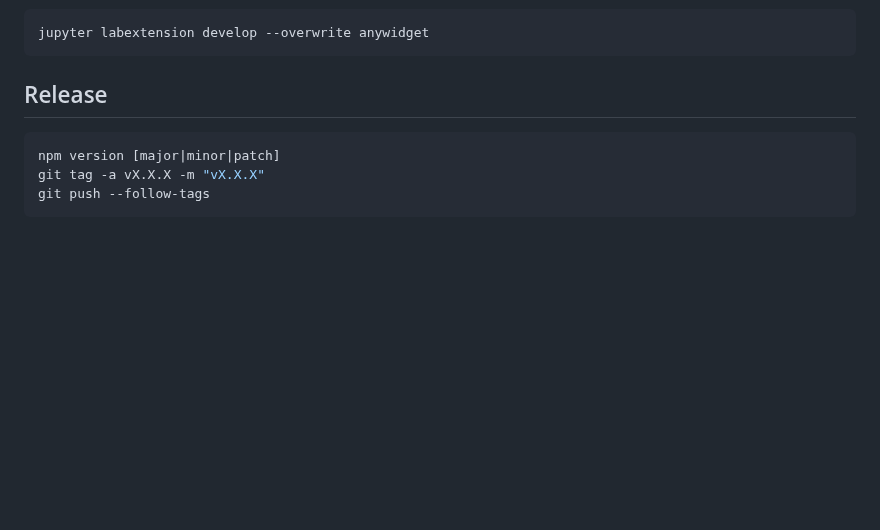
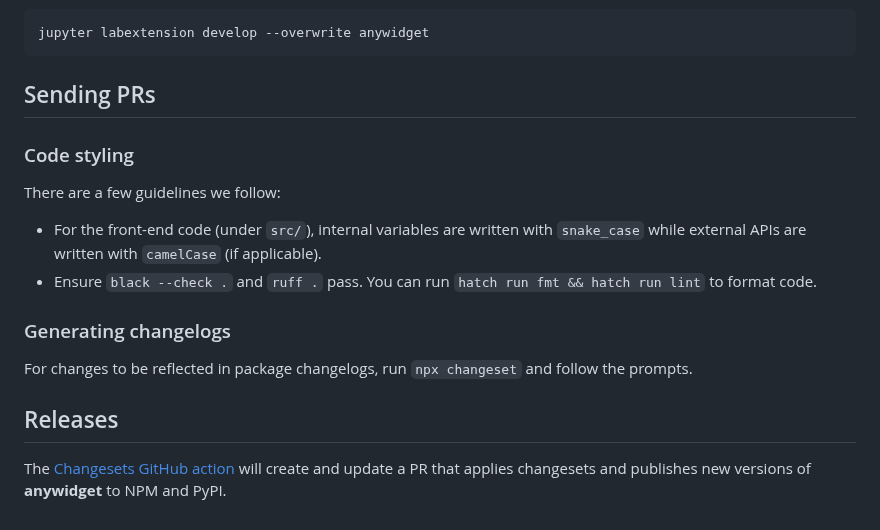
Before and after one commit to manzt/anywidget, a Markdown page: README.md, the part around one of its changes. Rendered like a GitHub page; blank space fills up the shorter version.

````diff
--- a/README.md
+++ b/README.md
@@ -89,10 +95,24 @@ For developing with JupyterLab:
 jupyter labextension develop --overwrite anywidget
 ```
 
-## Release
+## Sending PRs
 
-```bash
-npm version [major|minor|patch]
-git tag -a vX.X.X -m "vX.X.X"
-git push --follow-tags
-```
+### Code styling
+
+There are a few guidelines we follow:
+
+- For the front-end code (under `src/`), internal variables are written with
+  `snake_case` while external APIs are written with `camelCase` (if applicable).
+- Ensure `black --check .` and `ruff .` pass. You can run
+  `hatch run fmt && hatch run lint` to format code.
+
+### Generating changelogs
+
+For changes to be reflected in package changelogs, run `npx changeset` and
+follow the prompts.
+
+## Releases
+
+The [Changesets GitHub action](https://github.com/changesets/action) will create
+and update a PR that applies changesets and publishes new versions of
+**anywidget** to NPM and PyPI.
````
Also changed, not shown: other parts of README.md (+13 -7 lines).
